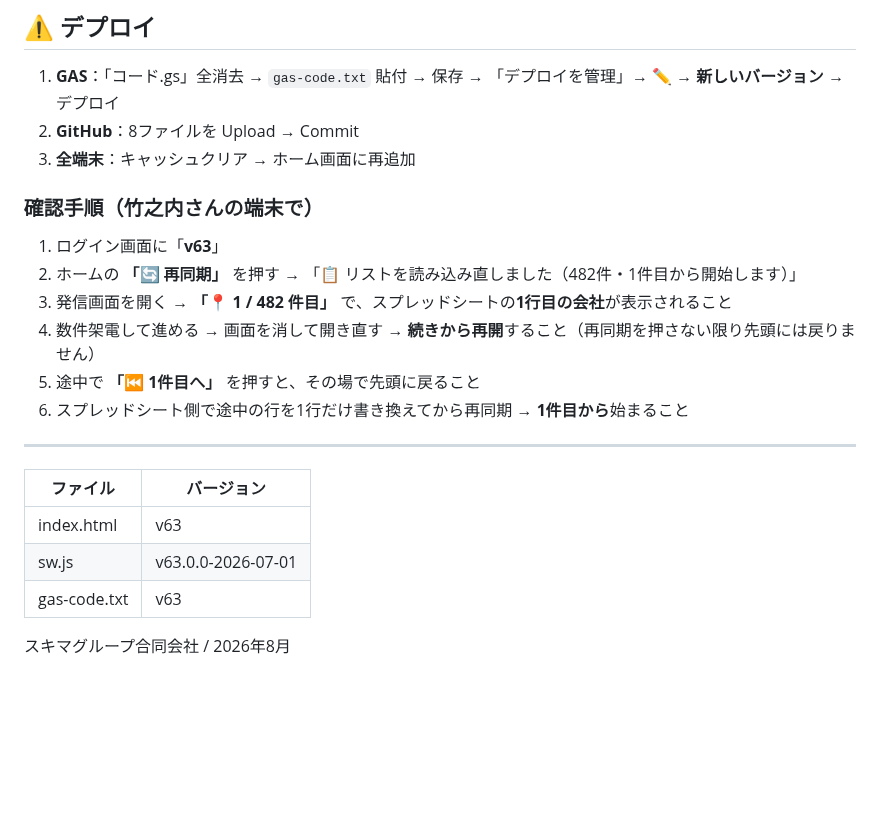
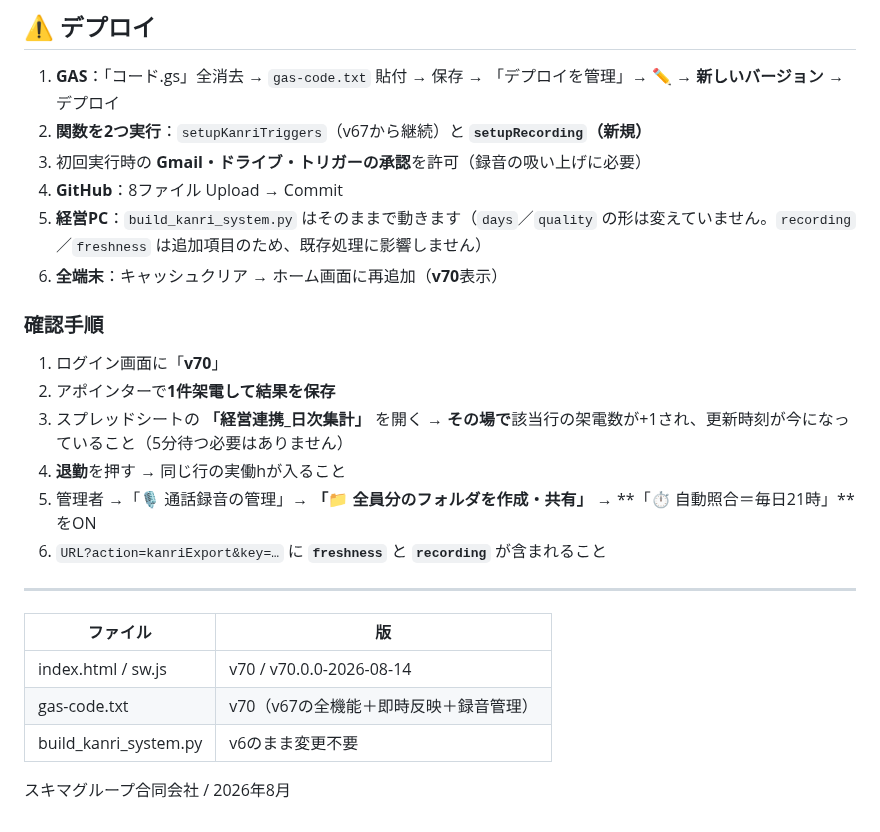
Before and after one commit to sukima-group/teleapo, a Markdown page: README.md, the part around one of its changes. Drawn GitHub-style; blank space fills up the shorter version.

Commit message:
Readme · MD

```diff
--- a/README.md
+++ b/README.md
@@ -52,23 +54,26 @@
 ## ⚠️ デプロイ
 
 1. **GAS**：「コード.gs」全消去 → `gas-code.txt` 貼付 → 保存 → 「デプロイを管理」→ ✏️ → **新しいバージョン** → デプロイ
-2. **GitHub**：8ファイルを Upload → Commit
-3. **全端末**：キャッシュクリア → ホーム画面に再追加
+2. **関数を2つ実行**：`setupKanriTriggers`（v67から継続）と **`setupRecording`（新規）**
+3. 初回実行時の **Gmail・ドライブ・トリガーの承認**を許可（録音の吸い上げに必要）
+4. **GitHub**：8ファイル Upload → Commit
+5. **経営PC**：`build_kanri_system.py` はそのままで動きます（`days`／`quality` の形は変えていません。`recording`／`freshness` は追加項目のため、既存処理に影響しません）
+6. **全端末**：キャッシュクリア → ホーム画面に再追加（**v70**表示）
 
-### 確認手順（竹之内さんの端末で）
-1. ログイン画面に「**v63**」
-2. ホームの **「🔄 再同期」** を押す → 「📋 リストを読み込み直しました（482件・1件目から開始します）」
-3. 発信画面を開く → **「📍 1 / 482 件目」** で、スプレッドシートの**1行目の会社**が表示されること
-4. 数件架電して進める → 画面を消して開き直す → **続きから再開**すること（再同期を押さない限り先頭には戻りません）
-5. 途中で **「⏮ 1件目へ」** を押すと、その場で先頭に戻ること
-6. スプレッドシート側で途中の行を1行だけ書き換えてから再同期 → **1件目から**始まること
+### 確認手順
+1. ログイン画面に「**v70**」
+2. アポインターで**1件架電して結果を保存**
+3. スプレッドシートの **「経営連携_日次集計」** を開く → **その場で**該当行の架電数が+1され、更新時刻が今になっていること（5分待つ必要はありません）
+4. **退勤**を押す → 同じ行の実働hが入ること
+5. 管理者 →「🎙 通話録音の管理」→ **「📁 全員分のフォルダを作成・共有」** → **「⏱ 自動照合＝毎日21時」**をON
+6. `URL?action=kanriExport&key=…` に **`freshness`** と **`recording`** が含まれること
 
 ---
 
-| ファイル | バージョン |
+| ファイル | 版 |
 |---|---|
-| index.html | v63 |
-| sw.js | v63.0.0-2026-07-01 |
-| gas-code.txt | v63 |
+| index.html / sw.js | v70 / v70.0.0-2026-08-14 |
+| gas-code.txt | v70（v67の全機能＋即時反映＋録音管理） |
+| build_kanri_system.py | v6のまま変更不要 |
 
 スキマグループ合同会社 / 2026年8月
```
Also changed, not shown: other parts of README.md (+43 -41 lines).
